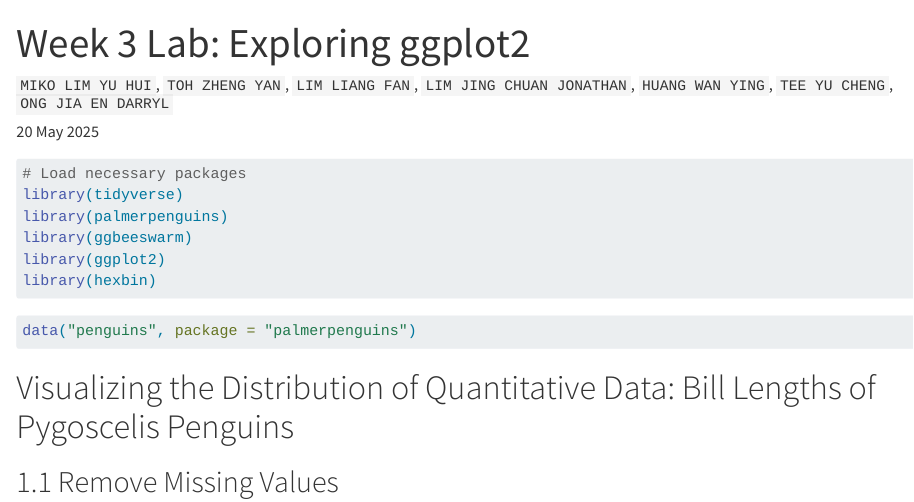
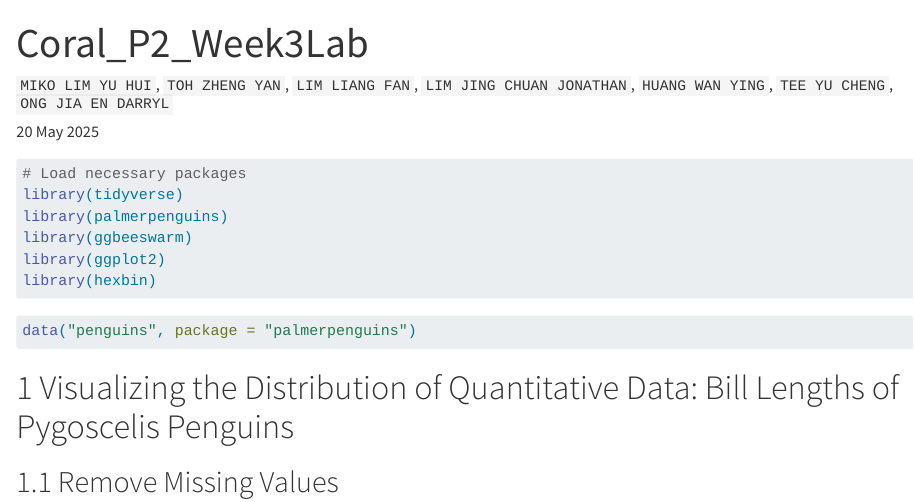
Before and after one commit to shxclone/csc3107lab3, a Quarto document (Coral_P2_Week3Lab/Coral_P2_Week3Lab.qmd): the page in a window 1100 px wide, from its top. Rendered offline with R 4.5, knitr and Pandoc in place of Quarto, with nearby package versions; code that draws random numbers runs with fixed seeds of ours.

Commit message:
update: Change Title

````diff
--- a/Coral_P2_Week3Lab/Coral_P2_Week3Lab.qmd
+++ b/Coral_P2_Week3Lab/Coral_P2_Week3Lab.qmd
@@ -1,5 +1,5 @@
 ---
-title: "Week 3 Lab: Exploring ggplot2"
+title: "Coral_P2_Week3Lab"
 author: "`MIKO LIM YU HUI`, `TOH ZHENG YAN`, `LIM LIANG FAN`, `LIM JING CHUAN JONATHAN`, `HUANG WAN YING`, `TEE YU CHENG`, `ONG JIA EN DARRYL`"
 format: html
 date: "20 May 2025"
@@ -24,7 +24,7 @@ library(hexbin)
 data("penguins", package = "palmerpenguins")
 ```
 
-# Visualizing the Distribution of Quantitative Data: Bill Lengths of Pygoscelis Penguins
+# 1 Visualizing the Distribution of Quantitative Data: Bill Lengths of Pygoscelis Penguins
 
 ## 1.1 Remove Missing Values
 
````
Also changed, not shown: Coral_P2_Week3Lab/Coral_P2_Week3Lab.html, Coral_P2_Week3Lab/Coral_P2_Week3Lab_files/figure-html/jitter-plot-1.png.
